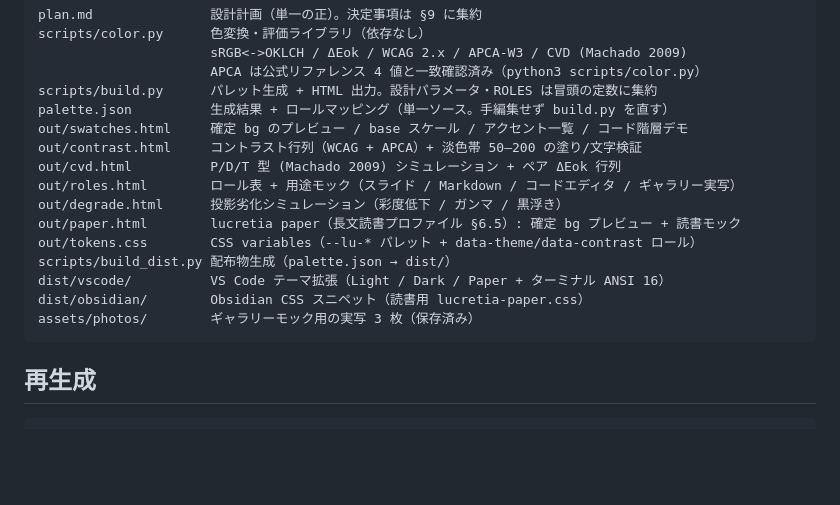
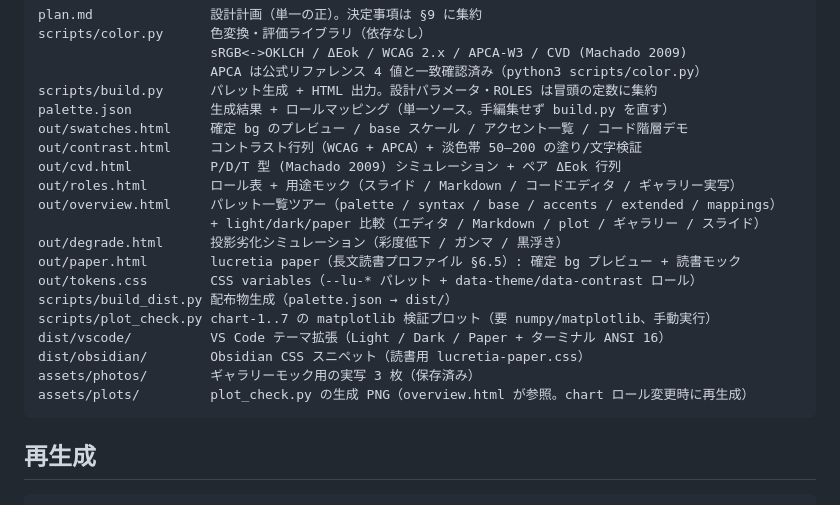
Before and after one commit to sk-226/lucretia, a Markdown page: DEVELOPMENT.md, the part around the change. GitHub-like rendering; blank space fills up the shorter version.

````diff
--- a/DEVELOPMENT.md
+++ b/DEVELOPMENT.md
@@ -22,13 +22,17 @@ out/swatches.html     確定 bg のプレビュー / base スケール / アク
 out/contrast.html     コントラスト行列（WCAG + APCA）+ 淡色帯 50–200 の塗り/文字検証
 out/cvd.html          P/D/T 型 (Machado 2009) シミュレーション + ペア ΔEok 行列
 out/roles.html        ロール表 + 用途モック（スライド / Markdown / コードエディタ / ギャラリー実写）
+out/overview.html     パレット一覧ツアー（palette / syntax / base / accents / extended / mappings）
+                      + light/dark/paper 比較（エディタ / Markdown / plot / ギャラリー / スライド）
 out/degrade.html      投影劣化シミュレーション（彩度低下 / ガンマ / 黒浮き）
 out/paper.html        lucretia paper（長文読書プロファイル §6.5）: 確定 bg プレビュー + 読書モック
 out/tokens.css        CSS variables（--lu-* パレット + data-theme/data-contrast ロール）
 scripts/build_dist.py 配布物生成（palette.json → dist/）
+scripts/plot_check.py chart-1..7 の matplotlib 検証プロット（要 numpy/matplotlib、手動実行）
 dist/vscode/          VS Code テーマ拡張（Light / Dark / Paper + ターミナル ANSI 16）
 dist/obsidian/        Obsidian CSS スニペット（読書用 lucretia-paper.css）
 assets/photos/        ギャラリーモック用の実写 3 枚（保存済み）
+assets/plots/         plot_check.py の生成 PNG（overview.html が参照。chart ロール変更時に再生成）
 ```
 
 ## 再生成
````
Also changed, not shown: README.md (+15 -2 lines), assets/plots/lucretia_light.png (added), assets/plots/lucretia_paper.png (added), assets/plots/matlab_default.png (added), assets/previews/overview-code-editor.png (added), assets/previews/overview-palette.png (added), assets/previews/overview-slide.png (added), 5 other files.
